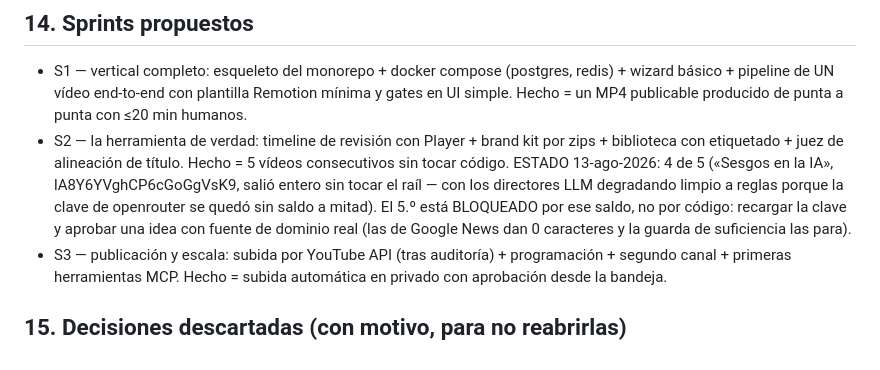
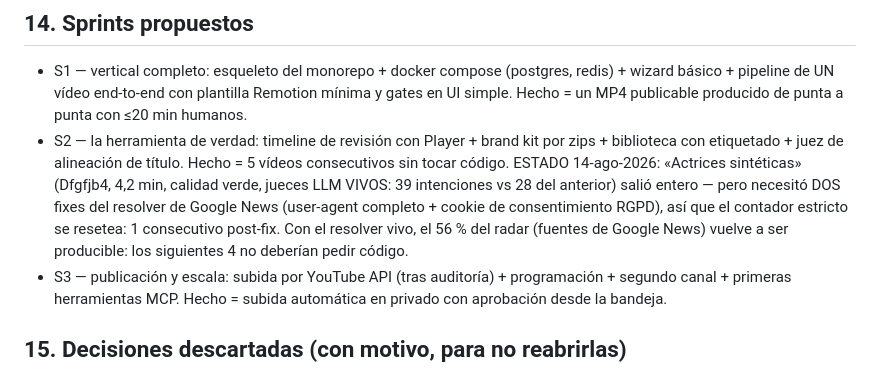
Before and after one commit to Larkai21/videofabrikdef, a Markdown page: SPEC.md, the part around the change. Rendered like a GitHub page.

Commit message:
docs(spec): «Actrices sintéticas» completo con los jueces LLM vivos — el contador de S2 se resetea con honestidad por los dos fixes del resolver
Co-Authored-By: Claude Fable 5 <noreply@anthropic.com>

```diff
--- a/SPEC.md
+++ b/SPEC.md
@@ -218,12 +218,13 @@ español (menor competencia); el pipeline soporta ambos.
   en UI simple. Hecho = un MP4 publicable producido de punta a punta con ≤20 min humanos.
 - S2 — la herramienta de verdad: timeline de revisión con Player + brand kit por zips +
   biblioteca con etiquetado + juez de alineación de título. Hecho = 5 vídeos
-  consecutivos sin tocar código. ESTADO 13-ago-2026: 4 de 5 («Sesgos en la
-  IA», lA8Y6YVghCP6cGoGgVsK9, salió entero sin tocar el raíl — con los
-  directores LLM degradando limpio a reglas porque la clave de openrouter se
-  quedó sin saldo a mitad). El 5.º está BLOQUEADO por ese saldo, no por
-  código: recargar la clave y aprobar una idea con fuente de dominio real
-  (las de Google News dan 0 caracteres y la guarda de suficiencia las para).
+  consecutivos sin tocar código. ESTADO 14-ago-2026: «Actrices sintéticas»
+  (Dfgfjb4, 4,2 min, calidad verde, jueces LLM VIVOS: 39 intenciones vs 28
+  del anterior) salió entero — pero necesitó DOS fixes del resolver de Google
+  News (user-agent completo + cookie de consentimiento RGPD), así que el
+  contador estricto se resetea: 1 consecutivo post-fix. Con el resolver vivo,
+  el 56 % del radar (fuentes de Google News) vuelve a ser producible: los
+  siguientes 4 no deberían pedir código.
 - S3 — publicación y escala: subida por YouTube API (tras auditoría) + programación +
   segundo canal + primeras herramientas MCP. Hecho = subida automática en privado con
   aprobación desde la bandeja.
```
